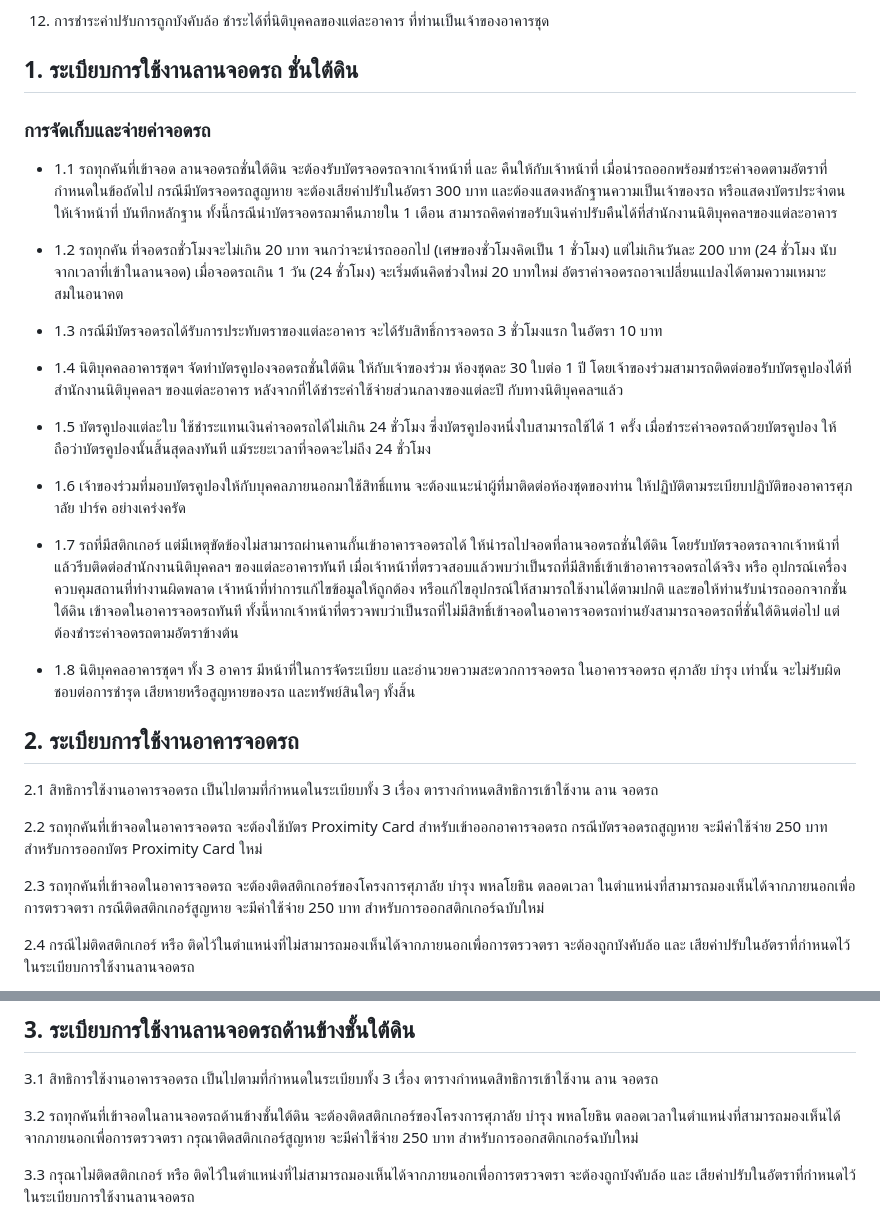
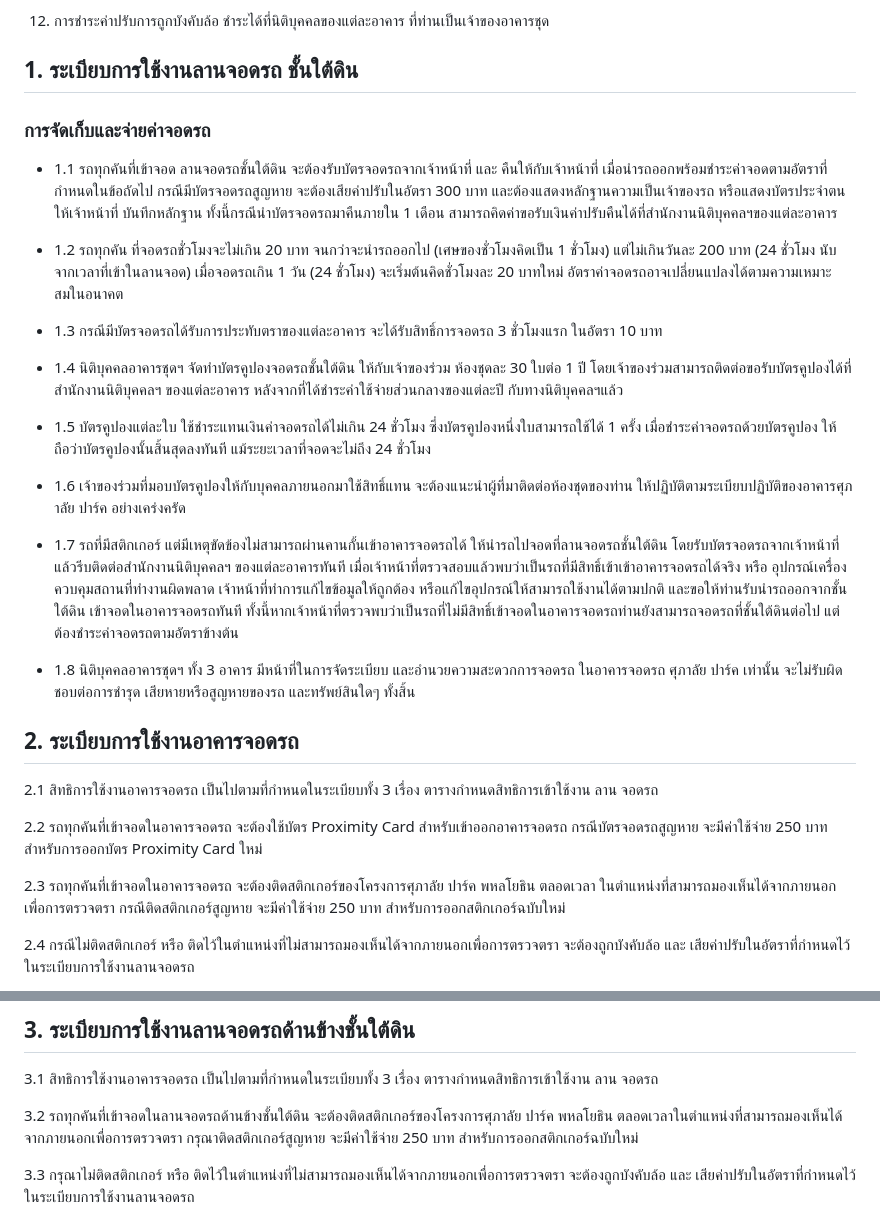
Before and after one commit to chaintng/supalai-park3-documents, a Markdown page: ระเบียบที่จอดรถ.md, 2 parts joined by grey strips. Drawn GitHub-style.

Commit message:
proof read ระเบียบจอดรถ 3

```diff
--- a/ระเบียบที่จอดรถ.md
+++ b/ระเบียบที่จอดรถ.md
@@ -76,32 +76,32 @@
 
 12. การชำระค่าปรับการถูกบังคับล้อ ชำระได้ที่นิติบุคคลของแต่ละอาคาร ที่ท่านเป็นเจ้าของอาคารชุด
 
-## 1. ระเบียบการใช้งานลานจอดรถ ชั่นใต้ดิน
+## 1. ระเบียบการใช้งานลานจอดรถ ชั้นใต้ดิน
 ### การจัดเก็บและจ่ายค่าจอดรถ
-- 1.1 รถทุกคันที่เข้าจอด ลานจอดรถชั่นใต้ดิน จะต้องรับบัตรจอดรถจากเจ้าหน้าที่ และ คืนให้กับเจ้าหน้าที่
+- 1.1 รถทุกคันที่เข้าจอด ลานจอดรถชั้นใต้ดิน จะต้องรับบัตรจอดรถจากเจ้าหน้าที่ และ คืนให้กับเจ้าหน้าที่
 เมื่อนำรถออกพร้อมชำระค่าจอดตามอัตราที่กำหนดในข้อถัดไป กรณีมีบัตรจอดรถสูญหาย จะต้องเสียค่าปรับในอัตรา 300 บาท และต้องแสดงหลักฐานความเป็นเจ้าของรถ หรือแสดงบัตรประจำตนให้เจ้าหน้าที่
 บันทึกหลักฐาน ทั้งนี้กรณีนำบัตรจอดรถมาคืนภายใน 1 เดือน สามารถคิดค่าขอรับเงินค่าปรับคืนได้ที่สำนักงานนิติบุคคลฯของแต่ละอาคาร
 
-- 1.2 รถทุกคัน ที่จอดรถชั่วโมงจะไม่เกิน 20 บาท จนกว่าจะนำรถออกไป (เศษของชั่วโมงคิดเป็น 1 ชั่วโมง) แต่ไม่เกินวันละ 200 บาท (24 ชั่วโมง นับจากเวลาที่เข้าในลานจอด) เมื่อจอดรถเกิน 1 วัน (24 ชั่วโมง) จะเริ่มต้นคิดช่วงใหม่ 20 บาทใหม่ อัตราค่าจอดรถอาจเปลี่ยนแปลงได้ตามความเหมาะสมในอนาคต
+- 1.2 รถทุกคัน ที่จอดรถชั่วโมงจะไม่เกิน 20 บาท จนกว่าจะนำรถออกไป (เศษของชั่วโมงคิดเป็น 1 ชั่วโมง) แต่ไม่เกินวันละ 200 บาท (24 ชั่วโมง นับจากเวลาที่เข้าในลานจอด) เมื่อจอดรถเกิน 1 วัน (24 ชั่วโมง) จะเริ่มต้นคิดชั่วโมงละ 20 บาทใหม่ อัตราค่าจอดรถอาจเปลี่ยนแปลงได้ตามความเหมาะสมในอนาคต
 
 - 1.3 กรณีมีบัตรจอดรถได้รับการประทับตราของแต่ละอาคาร จะได้รับสิทธิ์การจอดรถ 3 ชั่วโมงแรก ในอัตรา 10 บาท
 
-- 1.4 นิติบุคคลอาคารชุดฯ จัดทำบัตรคูปองจอดรถชั่นใต้ดิน ให้กับเจ้าของร่วม ห้องชุดละ 30 ใบต่อ 1 ปี โดยเจ้าของร่วมสามารถติดต่อขอรับบัตรคูปองได้ที่ สำนักงานนิติบุคคลฯ ของแต่ละอาคาร หลังจากที่ได้ชำระค่าใช้จ่ายส่วนกลางของแต่ละปี กับทางนิติบุคคลฯแล้ว
+- 1.4 นิติบุคคลอาคารชุดฯ จัดทำบัตรคูปองจอดรถชั้นใต้ดิน ให้กับเจ้าของร่วม ห้องชุดละ 30 ใบต่อ 1 ปี โดยเจ้าของร่วมสามารถติดต่อขอรับบัตรคูปองได้ที่ สำนักงานนิติบุคคลฯ ของแต่ละอาคาร หลังจากที่ได้ชำระค่าใช้จ่ายส่วนกลางของแต่ละปี กับทางนิติบุคคลฯแล้ว
 
 - 1.5 บัตรคูปองแต่ละใบ ใช้ชำระแทนเงินค่าจอดรถได้ไม่เกิน 24 ชั่วโมง ซึ่งบัตรคูปองหนึ่งใบสามารถใช้ได้ 1 ครั้ง เมื่อชำระค่าจอดรถด้วยบัตรคูปอง ให้ถือว่าบัตรคูปองนั้นสิ้นสุดลงทันที แม้ระยะเวลาที่จอดจะไม่ถึง 24 ชั่วโมง
 
 - 1.6 เจ้าของร่วมที่มอบบัตรคูปองให้กับบุคคลภายนอกมาใช้สิทธิ์แทน จะต้องแนะนำผู้ที่มาติดต่อห้องชุดของท่าน ให้ปฏิบัติตามระเบียบปฏิบัติของอาคารศุภาลัย ปาร์ค อย่างเคร่งครัด
 
-- 1.7 รถที่มีสติกเกอร์ แต่มีเหตุขัดข้องไม่สามารถผ่านคานกั้นเข้าอาคารจอดรถได้ ให้นำรถไปจอดที่ลานจอดรถชั่นใต้ดิน โดยรับบัตรจอดรถจากเจ้าหน้าที่ แล้วรีบติดต่อสำนักงานนิติบุคคลฯ ของแต่ละอาคารทันที เมื่อเจ้าหน้าที่ตรวจสอบแล้วพบว่าเป็นรถที่มีสิทธิ์เข้าเข้าอาคารจอดรถได้จริง หรือ อุปกรณ์เครื่องควบคุมสถานที่ทำงานผิดพลาด เจ้าหน้าที่ทำการแก้ไขข้อมูลให้ถูกต้อง หรือแก้ไขอุปกรณ์ให้สามารถใช้งานได้ตามปกติ และขอให้ท่านรับนำรถออกจากชั่นใต้ดิน เข้าจอดในอาคารจอดรถทันที ทั้งนี้หากเจ้าหน้าที่ตรวจพบว่าเป็นรถที่ไม่มีสิทธิ์เข้าจอดในอาคารจอดรถท่านยังสามารถจอดรถที่ชั่นใต้ดินต่อไป แต่ต้องชำระค่าจอดรถตามอัตราข้างต้น
+- 1.7 รถที่มีสติกเกอร์ แต่มีเหตุขัดข้องไม่สามารถผ่านคานกั้นเข้าอาคารจอดรถได้ ให้นำรถไปจอดที่ลานจอดรถชั้นใต้ดิน โดยรับบัตรจอดรถจากเจ้าหน้าที่ แล้วรีบติดต่อสำนักงานนิติบุคคลฯ ของแต่ละอาคารทันที เมื่อเจ้าหน้าที่ตรวจสอบแล้วพบว่าเป็นรถที่มีสิทธิ์เข้าเข้าอาคารจอดรถได้จริง หรือ อุปกรณ์เครื่องควบคุมสถานที่ทำงานผิดพลาด เจ้าหน้าที่ทำการแก้ไขข้อมูลให้ถูกต้อง หรือแก้ไขอุปกรณ์ให้สามารถใช้งานได้ตามปกติ และขอให้ท่านรับนำรถออกจากชั้นใต้ดิน เข้าจอดในอาคารจอดรถทันที ทั้งนี้หากเจ้าหน้าที่ตรวจพบว่าเป็นรถที่ไม่มีสิทธิ์เข้าจอดในอาคารจอดรถท่านยังสามารถจอดรถที่ชั้นใต้ดินต่อไป แต่ต้องชำระค่าจอดรถตามอัตราข้างต้น
 
-- 1.8 นิติบุคคลอาคารชุดฯ ทั้ง 3 อาคาร มีหน้าที่ในการจัดระเบียบ และอำนวยความสะดวกการจอดรถ ในอาคารจอดรถ ศุภาลัย บำรุง เท่านั้น จะไม่รับผิดชอบต่อการชำรุด เสียหายหรือสูญหายของรถ และทรัพย์สินใดๆ ทั้งสิ้น
+- 1.8 นิติบุคคลอาคารชุดฯ ทั้ง 3 อาคาร มีหน้าที่ในการจัดระเบียบ และอำนวยความสะดวกการจอดรถ ในอาคารจอดรถ ศุภาลัย ปาร์ค เท่านั้น จะไม่รับผิดชอบต่อการชำรุด เสียหายหรือสูญหายของรถ และทรัพย์สินใดๆ ทั้งสิ้น
 
 ## 2. ระเบียบการใช้งานอาคารจอดรถ
 2.1 สิทธิการใช้งานอาคารจอดรถ เป็นไปตามที่กำหนดในระเบียบทั้ง 3 เรื่อง ตารางกำหนดสิทธิการเข้าใช้งาน ลาน จอดรถ
 
 2.2 รถทุกคันที่เข้าจอดในอาคารจอดรถ จะต้องใช้บัตร Proximity Card สำหรับเข้าออกอาคารจอดรถ กรณีบัตรจอดรถสูญหาย จะมีค่าใช้จ่าย 250 บาท สำหรับการออกบัตร Proximity Card ใหม่
 
-2.3 รถทุกคันที่เข้าจอดในอาคารจอดรถ จะต้องติดสติกเกอร์ของโครงการศุภาลัย บำรุง พหลโยธิน ตลอดเวลา ในตำแหน่งที่สามารถมองเห็นได้จากภายนอกเพื่อการตรวจตรา กรณีติดสติกเกอร์สูญหาย จะมีค่าใช้จ่าย 250 บาท สำหรับการออกสติกเกอร์ฉบับใหม่
+2.3 รถทุกคันที่เข้าจอดในอาคารจอดรถ จะต้องติดสติกเกอร์ของโครงการศุภาลัย ปาร์ค พหลโยธิน ตลอดเวลา ในตำแหน่งที่สามารถมองเห็นได้จากภายนอกเพื่อการตรวจตรา กรณีติดสติกเกอร์สูญหาย จะมีค่าใช้จ่าย 250 บาท สำหรับการออกสติกเกอร์ฉบับใหม่
 
 2.4 กรณีไม่ติดสติกเกอร์ หรือ ติดไว้ในตำแหน่งที่ไม่สามารถมองเห็นได้จากภายนอกเพื่อการตรวจตรา จะต้องถูกบังคับล้อ และ เสียค่าปรับในอัตราที่กำหนดไว้ในระเบียบการใช้งานลานจอดรถ
 
@@ -115,7 +115,7 @@
 
 3.1 สิทธิการใช้งานอาคารจอดรถ เป็นไปตามที่กำหนดในระเบียบทั้ง 3 เรื่อง ตารางกำหนดสิทธิการเข้าใช้งาน ลาน จอดรถ
 
-3.2 รถทุกคันที่เข้าจอดในลานจอดรถด้านข้างชั้นใต้ดิน จะต้องติดสติกเกอร์ของโครงการศุภาลัย บำรุง พหลโยธิน ตลอดเวลาในตำแหน่งที่สามารถมองเห็นได้จากภายนอกเพื่อการตรวจตรา กรุณาติดสติกเกอร์สูญหาย จะมีค่าใช้จ่าย 250 บาท สำหรับการออกสติกเกอร์ฉบับใหม่
+3.2 รถทุกคันที่เข้าจอดในลานจอดรถด้านข้างชั้นใต้ดิน จะต้องติดสติกเกอร์ของโครงการศุภาลัย ปาร์ค พหลโยธิน ตลอดเวลาในตำแหน่งที่สามารถมองเห็นได้จากภายนอกเพื่อการตรวจตรา กรุณาติดสติกเกอร์สูญหาย จะมีค่าใช้จ่าย 250 บาท สำหรับการออกสติกเกอร์ฉบับใหม่
 
 3.3 กรุณาไม่ติดสติกเกอร์ หรือ ติดไว้ในตำแหน่งที่ไม่สามารถมองเห็นได้จากภายนอกเพื่อการตรวจตรา จะต้องถูกบังคับล้อ และ เสียค่าปรับในอัตราที่กำหนดไว้ในระเบียบการใช้งานลานจอดรถ
 
```
